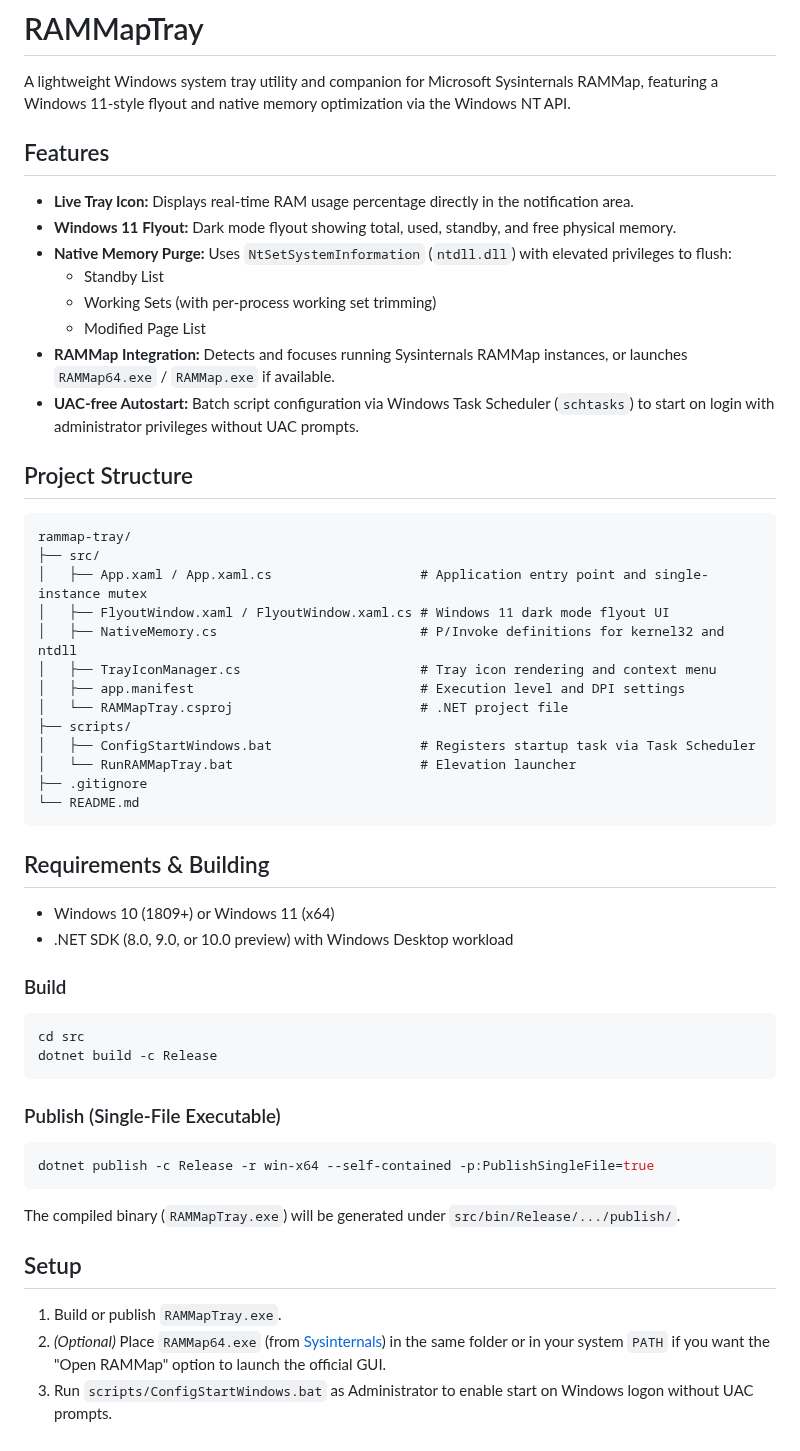
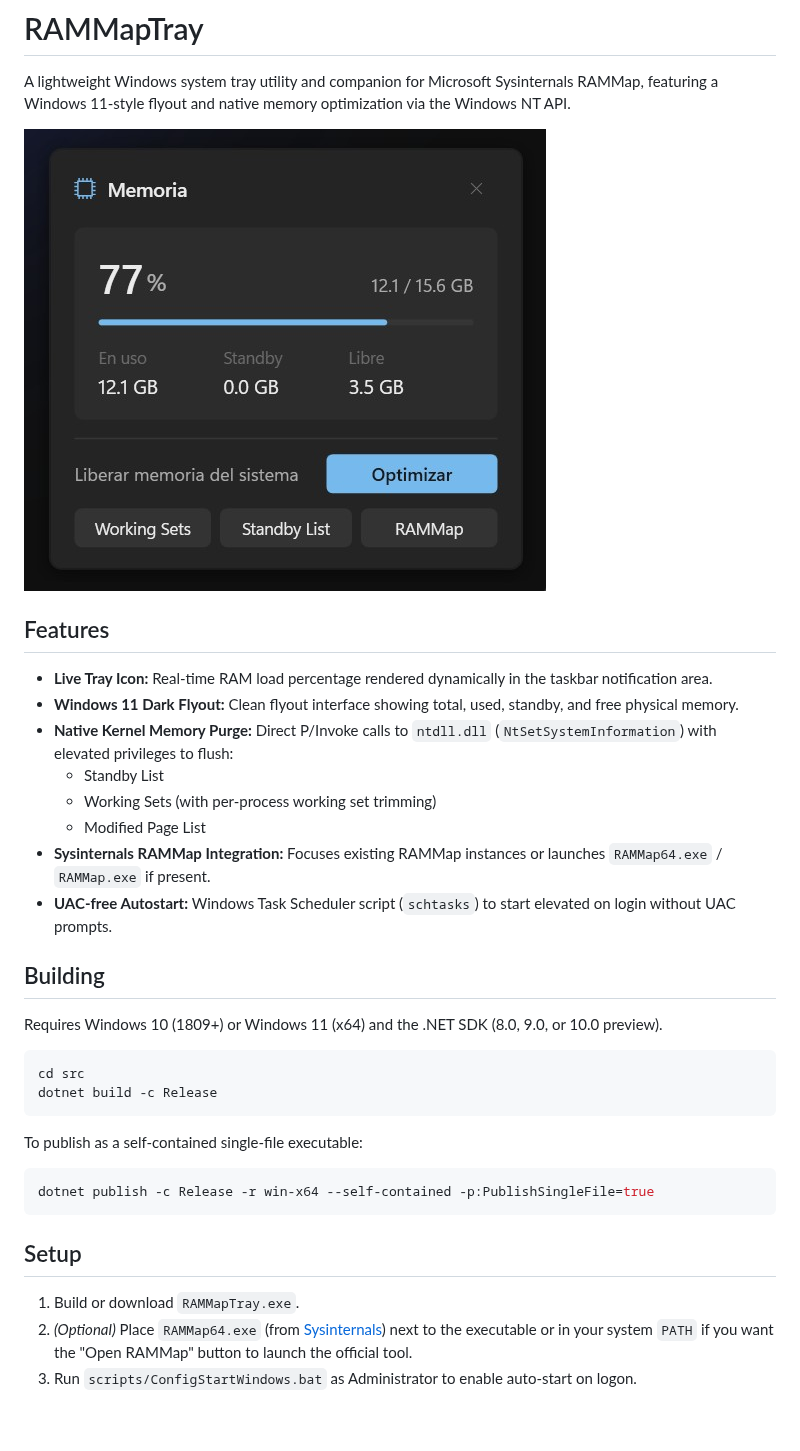
Before and after one commit to David-std/rammap-tray, a Markdown page: README.md, the part around the change. Drawn GitHub-style; pictures changed too: view.jpg (added).

Commit message:
docs: add UI preview screenshot and streamline README

````diff
--- a/README.md
+++ b/README.md
@@ -2,57 +2,36 @@
 
 A lightweight Windows system tray utility and companion for Microsoft Sysinternals RAMMap, featuring a Windows 11-style flyout and native memory optimization via the Windows NT API.
 
+![RAMMapTray Preview](view.jpg)
+
 ## Features
 
-- **Live Tray Icon:** Displays real-time RAM usage percentage directly in the notification area.
-- **Windows 11 Flyout:** Dark mode flyout showing total, used, standby, and free physical memory.
-- **Native Memory Purge:** Uses `NtSetSystemInformation` (`ntdll.dll`) with elevated privileges to flush:
+- **Live Tray Icon:** Real-time RAM load percentage rendered dynamically in the taskbar notification area.
+- **Windows 11 Dark Flyout:** Clean flyout interface showing total, used, standby, and free physical memory.
+- **Native Kernel Memory Purge:** Direct P/Invoke calls to `ntdll.dll` (`NtSetSystemInformation`) with elevated privileges to flush:
   - Standby List
   - Working Sets (with per-process working set trimming)
   - Modified Page List
-- **RAMMap Integration:** Detects and focuses running Sysinternals RAMMap instances, or launches `RAMMap64.exe` / `RAMMap.exe` if available.
-- **UAC-free Autostart:** Batch script configuration via Windows Task Scheduler (`schtasks`) to start on login with administrator privileges without UAC prompts.
+- **Sysinternals RAMMap Integration:** Focuses existing RAMMap instances or launches `RAMMap64.exe` / `RAMMap.exe` if present.
+- **UAC-free Autostart:** Windows Task Scheduler script (`schtasks`) to start elevated on login without UAC prompts.
 
-## Project Structure
+## Building
 
-```text
-rammap-tray/
-├── src/
-│   ├── App.xaml / App.xaml.cs                   # Application entry point and single-instance mutex
-│   ├── FlyoutWindow.xaml / FlyoutWindow.xaml.cs # Windows 11 dark mode flyout UI
-│   ├── NativeMemory.cs                          # P/Invoke definitions for kernel32 and ntdll
-│   ├── TrayIconManager.cs                       # Tray icon rendering and context menu
-│   ├── app.manifest                             # Execution level and DPI settings
-│   └── RAMMapTray.csproj                        # .NET project file
-├── scripts/
-│   ├── ConfigStartWindows.bat                   # Registers startup task via Task Scheduler
-│   └── RunRAMMapTray.bat                        # Elevation launcher
-├── .gitignore
-└── README.md
-```
-
-## Requirements & Building
-
-- Windows 10 (1809+) or Windows 11 (x64)
-- .NET SDK (8.0, 9.0, or 10.0 preview) with Windows Desktop workload
-
-### Build
+Requires Windows 10 (1809+) or Windows 11 (x64) and the .NET SDK (8.0, 9.0, or 10.0 preview).
 
 ```bash
 cd src
 dotnet build -c Release
 ```
 
-### Publish (Single-File Executable)
+To publish as a self-contained single-file executable:
 
 ```bash
 dotnet publish -c Release -r win-x64 --self-contained -p:PublishSingleFile=true
 ```
 
-The compiled binary (`RAMMapTray.exe`) will be generated under `src/bin/Release/.../publish/`.
-
 ## Setup
 
-1. Build or publish `RAMMapTray.exe`.
-2. *(Optional)* Place `RAMMap64.exe` (from [Sysinternals](https://learn.microsoft.com/sysinternals/downloads/rammap)) in the same folder or in your system `PATH` if you want the "Open RAMMap" option to launch the official GUI.
-3. Run `scripts/ConfigStartWindows.bat` as Administrator to enable start on Windows logon without UAC prompts.
+1. Build or download `RAMMapTray.exe`.
+2. *(Optional)* Place `RAMMap64.exe` (from [Sysinternals](https://learn.microsoft.com/sysinternals/downloads/rammap)) next to the executable or in your system `PATH` if you want the "Open RAMMap" button to launch the official tool.
+3. Run `scripts/ConfigStartWindows.bat` as Administrator to enable auto-start on logon.
````
